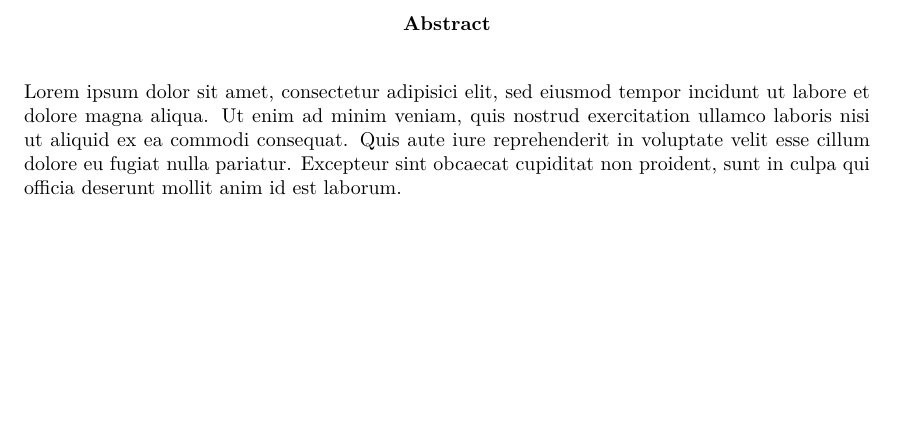
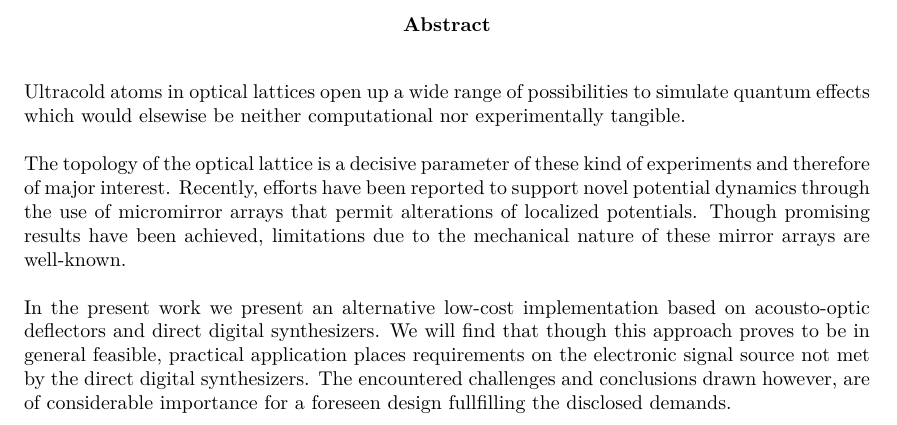
Before and after one commit to bodokaiser/bachelor-thesis, a LaTeX thesis (content/main.tex, which reads content/section/abstract.tex): part of page 5 of 61 before the commit and part of page 3 of 61 after it, cut at the place of the change, the shorter picture padded with empty space. Compiled offline with XeLaTeX.

Commit message:
wrote abstract, moved abstract to before acknowledgements

```diff
--- a/content/section/abstract.tex
+++ b/content/section/abstract.tex
@@ -1,8 +1,20 @@
 \begin{abstract}
-Lorem ipsum dolor sit amet, consectetur adipisici elit,
-sed eiusmod tempor incidunt ut labore et dolore magna aliqua. Ut enim ad
-minim veniam, quis nostrud exercitation ullamco laboris nisi ut aliquid ex ea
-commodi consequat. Quis aute iure reprehenderit in voluptate velit esse
-cillum dolore eu fugiat nulla pariatur. Excepteur sint obcaecat cupiditat
-non proident, sunt in culpa qui officia deserunt mollit anim id est laborum.
+  Ultracold atoms in optical lattices open up a wide range of possibilities
+  to simulate quantum effects which would elsewise be neither computational
+  nor experimentally tangible.
+
+  The topology of the optical lattice is a decisive parameter of these kind
+  of experiments and therefore of major interest. Recently, efforts have been
+  reported to support novel potential dynamics through the use of micromirror
+  arrays that permit alterations of localized potentials. Though promising
+  results have been achieved, limitations due to the mechanical nature of
+  these mirror arrays are well-known.
+
+  In the present work we present an alternative low-cost implementation based
+  on acousto-optic deflectors and direct digital synthesizers. We will find
+  that though this approach proves to be in general feasible, practical
+  application places requirements on the electronic signal source not met by
+  the direct digital synthesizers. The encountered challenges and conclusions
+  drawn however, are of considerable importance for a foreseen design
+  fullfilling the disclosed demands.
 \end{abstract}
```
Also changed, not shown: content/main.tex (+1 -1 lines).
